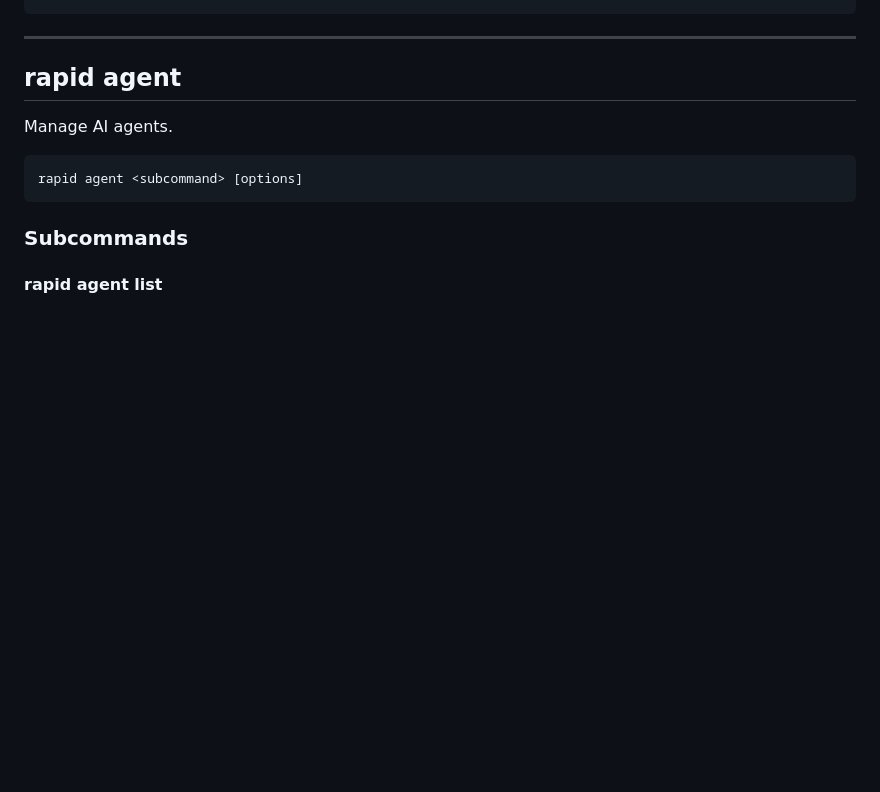
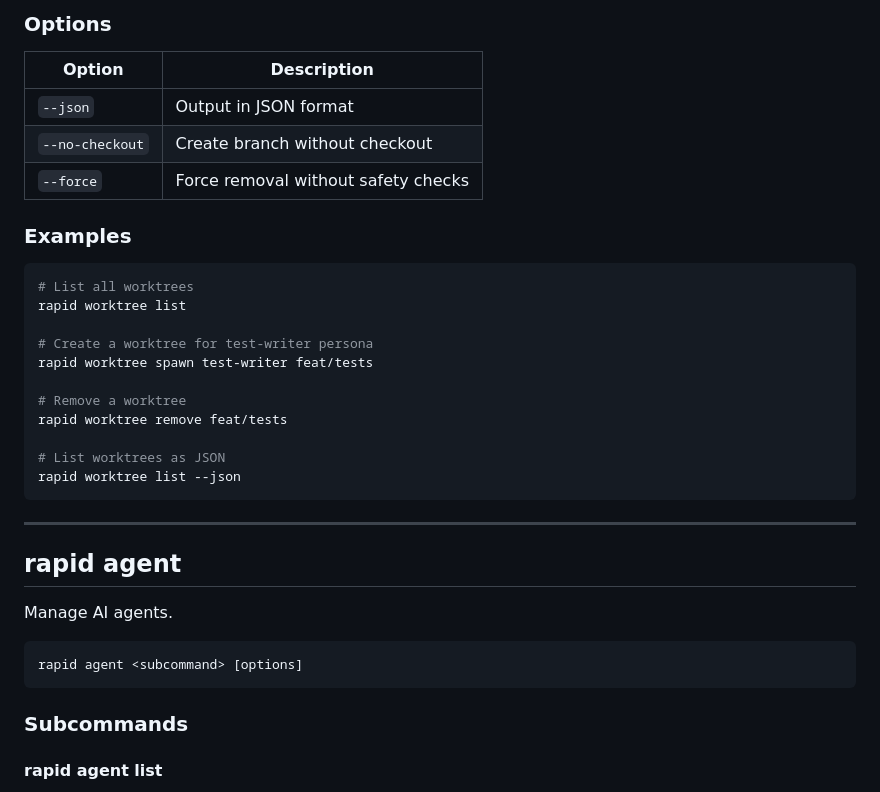
Before and after one commit to a3tai/rapid, a Markdown page: docs/guides/cli-reference.md, the part around one of its changes. Drawn GitHub-style; blank space fills up the shorter version.

````diff
--- a/docs/guides/cli-reference.md
+++ b/docs/guides/cli-reference.md
@@ -199,3 +260,25 @@ rapid stop --force
+### Options
+
+| Option            | Description                   |
+| ----------------- | ----------------------------- |
+| `--json`          | Output in JSON format         |
+| `--no-checkout`   | Create branch without checkout |
+| `--force`         | Force removal without safety checks |
+
+### Examples
+
+```bash
+# List all worktrees
+rapid worktree list
+
+# Create a worktree for test-writer persona
+rapid worktree spawn test-writer feat/tests
+
+# Remove a worktree
+rapid worktree remove feat/tests
+
+# List worktrees as JSON
+rapid worktree list --json
 ```
 
 ---
````
Also changed, not shown: other parts of docs/guides/cli-reference.md (+71 -10 lines).
